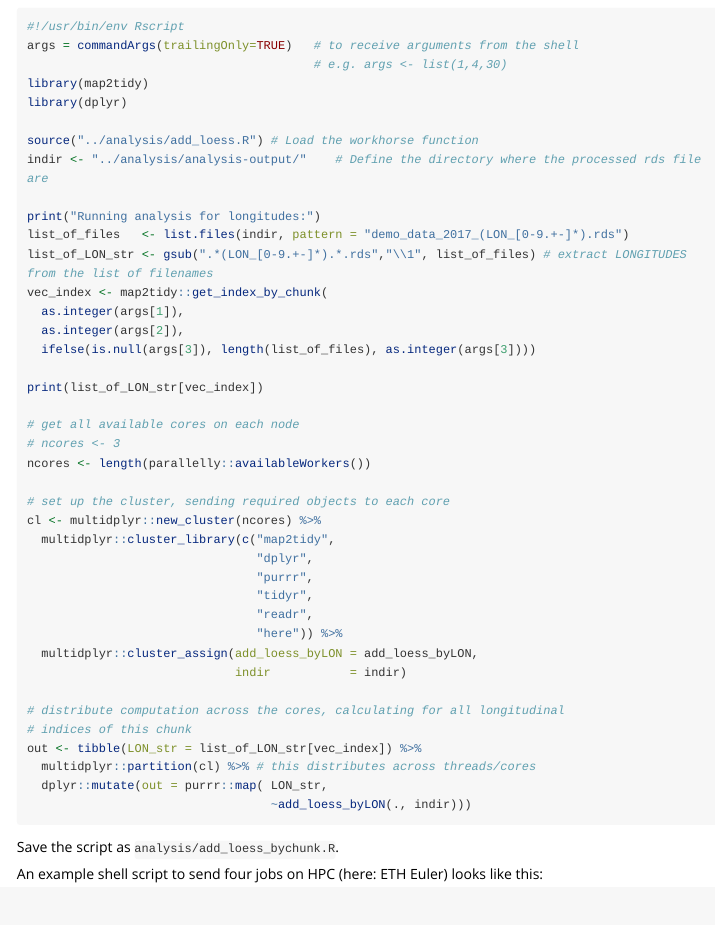
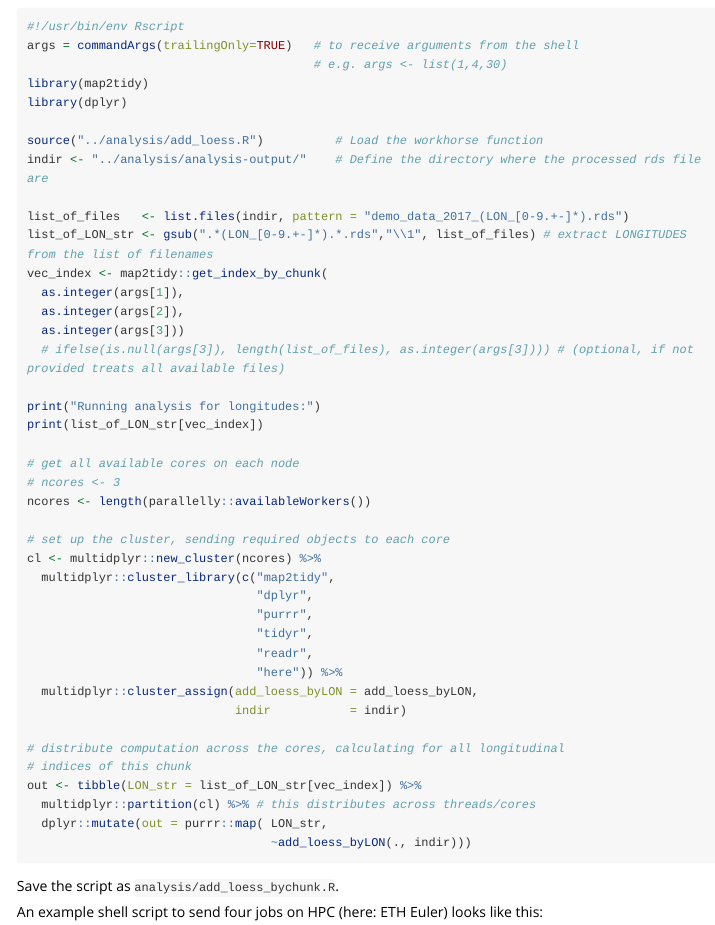
Before and after one commit to geco-bern/map2tidy, an R Markdown document (vignettes/parallel_computation.Rmd): the page in a window 1100 px wide, from 2550 px down. Rendered offline with R 4.5, knitr and Pandoc, with nearby package versions; long lines of code are wrapped.

Commit message:
Require 3 arguments in vignette function

```diff
--- a/vignettes/parallel_computation.Rmd
+++ b/vignettes/parallel_computation.Rmd
@@ -134,17 +134,18 @@ args = commandArgs(trailingOnly=TRUE)   # to receive arguments from the shell
 library(map2tidy)
 library(dplyr)
 
-source("../analysis/add_loess.R") # Load the workhorse function
+source("../analysis/add_loess.R")          # Load the workhorse function
 indir <- "../analysis/analysis-output/"    # Define the directory where the processed rds file are
 
-print("Running analysis for longitudes:")
 list_of_files   <- list.files(indir, pattern = "demo_data_2017_(LON_[0-9.+-]*).rds")
 list_of_LON_str <- gsub(".*(LON_[0-9.+-]*).*.rds","\\1", list_of_files) # extract LONGITUDES from the list of filenames
 vec_index <- map2tidy::get_index_by_chunk(
   as.integer(args[1]),
   as.integer(args[2]),
-  ifelse(is.null(args[3]), length(list_of_files), as.integer(args[3])))
+  as.integer(args[3]))
+  # ifelse(is.null(args[3]), length(list_of_files), as.integer(args[3]))) # (optional, if not provided treats all available files)
 
+print("Running analysis for longitudes:")
 print(list_of_LON_str[vec_index])
 
 # get all available cores on each node
```
Also changed, not shown: vignettes/parallel_computation.Rmd (2 more changed lines).
